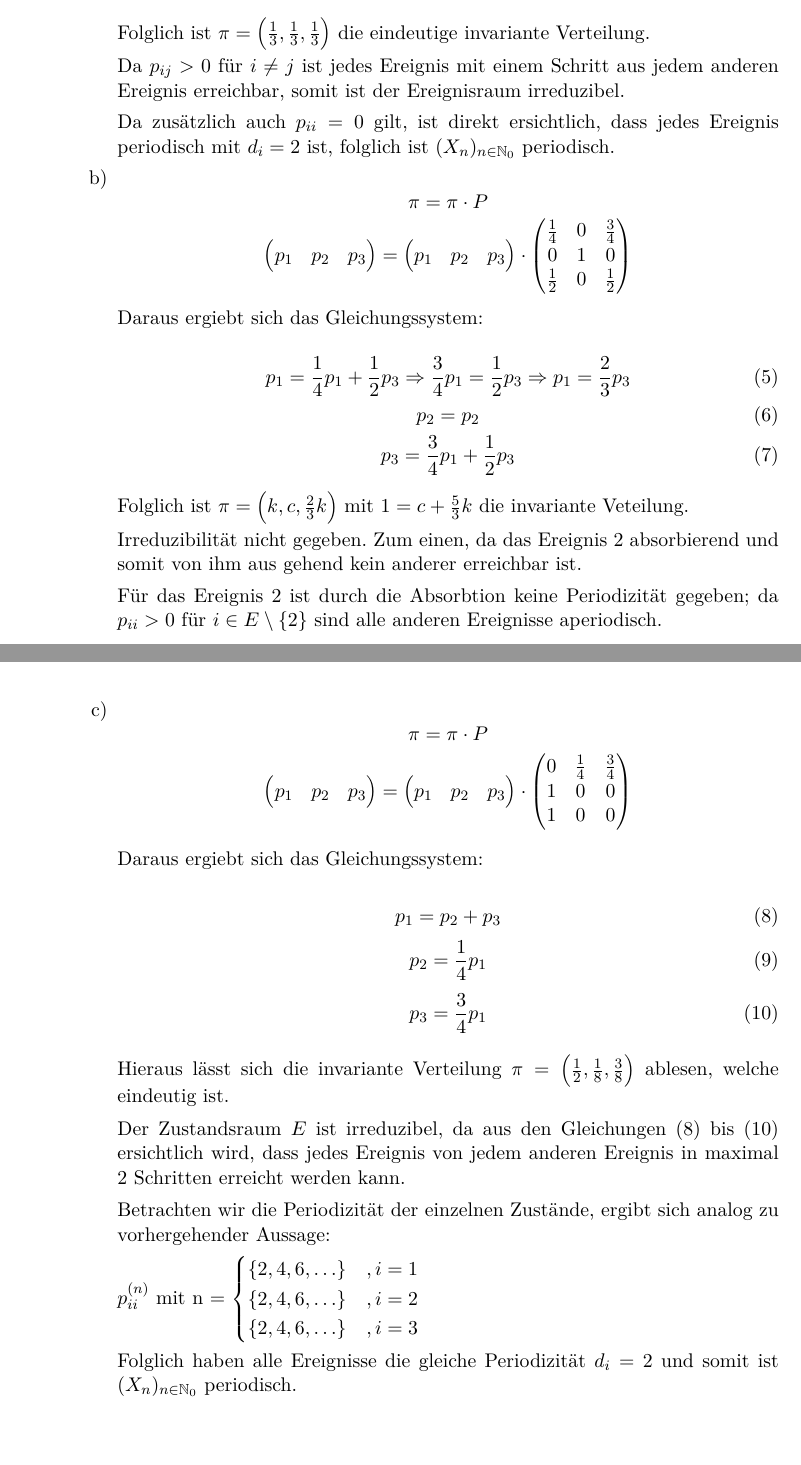
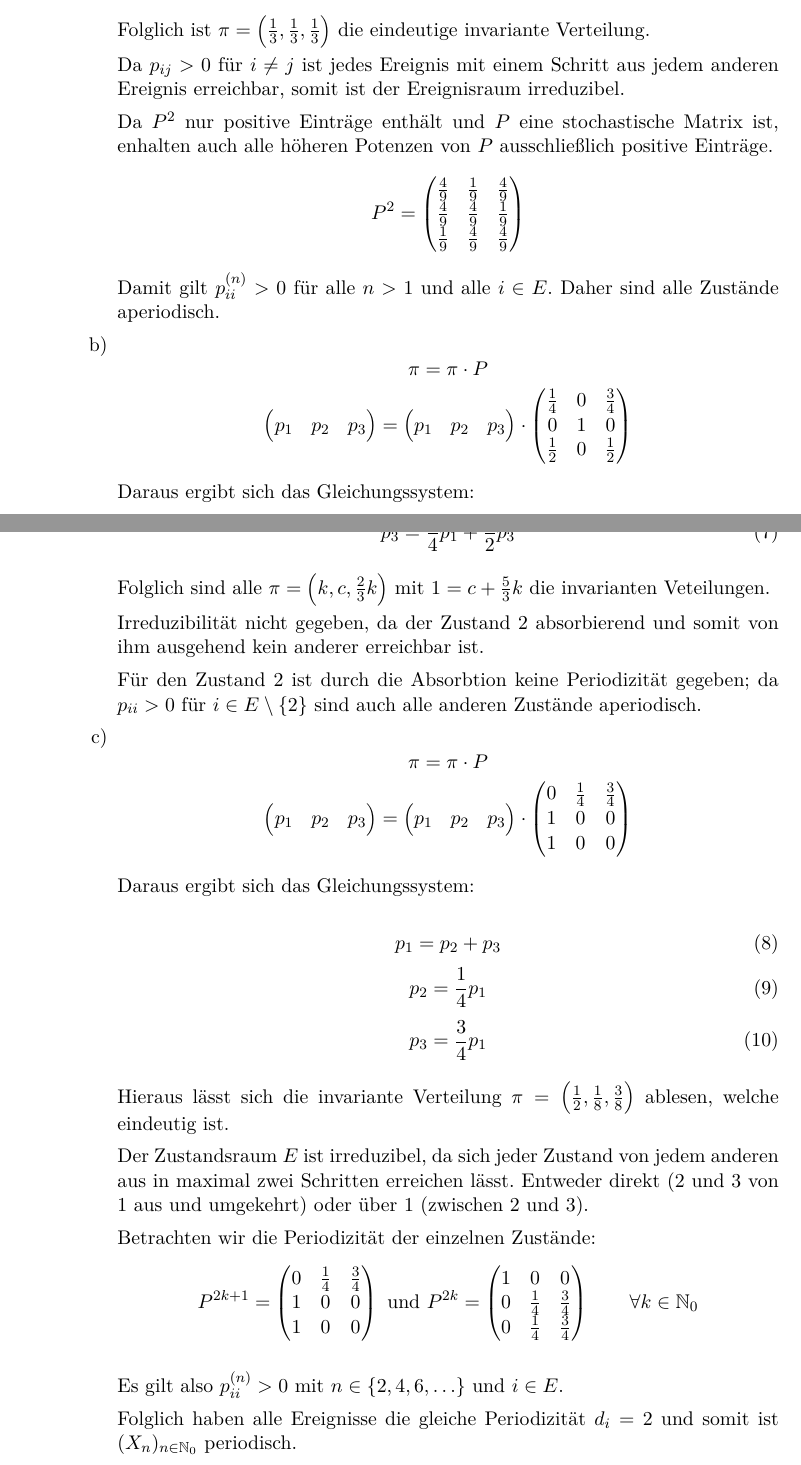
Before and after one commit to lenerd/STO2, a LaTeX document (blatt_03/sto2_blatt_03.tex): two parts of pages 6 and 7 of 7, joined at a grey line, cut so that both start at the same text, the shorter picture padded with empty space. Compiled offline with pdfLaTeX.

Commit message:
blatt 3: minor foo zu 3.3

```diff
--- a/blatt_03/sto2_blatt_03.tex
+++ b/blatt_03/sto2_blatt_03.tex
@@ -393,8 +393,21 @@
       Da $p_{ij} > 0$ für $i\neq j$ ist jedes Ereignis mit einem Schritt aus jedem anderen Ereignis erreichbar, somit ist
       der Ereignisraum irreduzibel.
 
-      Da zusätzlich auch $p_{ii}=0$ gilt, ist direkt ersichtlich, dass jedes Ereignis periodisch
-      mit $d_i=2$ ist, folglich ist $(X_n)_{n\in\N_0}$ periodisch.
+      % Da zusätzlich auch $p_{ii}=0$ gilt, ist direkt ersichtlich, dass jedes Ereignis periodisch
+      % mit $d_i=2$ ist, folglich ist $(X_n)_{n\in\N_0}$ periodisch.
+      Da $P^2$ nur positive Einträge enthält und $P$ eine stochastische Matrix
+      ist, enhalten auch alle höheren Potenzen von $P$ ausschließlich positive
+      Einträge.
+      \begin{equation*}
+          P^2 =
+          \begin{pmatrix}
+              \frac{4}{9} & \frac{1}{9} & \frac{4}{9} \\
+              \frac{4}{9} & \frac{4}{9} & \frac{1}{9} \\
+              \frac{1}{9} & \frac{4}{9} & \frac{4}{9} \\
+          \end{pmatrix}
+      \end{equation*}
+      Damit gilt $p_{ii}^{(n)} > 0$ für alle $n > 1$ und alle $i \in E$. Daher
+      sind alle Zustände aperiodisch.
 
       \item
 	\begin{equation*}
@@ -416,7 +429,7 @@
 	  \end{pmatrix}
 	\end{equation*}
 
-      Daraus ergiebt sich das Gleichungssystem:
+      Daraus ergibt sich das Gleichungssystem:
 
       \begin{equation} \label{eq:3.3.b.I}
        p_1 = \frac14 p_1 + \frac12 p_3 \Rightarrow \frac34 p_1 = \frac12 p_3 \Rightarrow p_1 = \frac23 p_3
@@ -428,13 +441,13 @@
 	p_3 = \frac34 p_1 + \frac12 p_3
       \end{equation}
 
-      Folglich ist $\pi=\left(k,c,\frac23k\right)$ mit $1 = c + \frac53k$  die invariante Veteilung.
+      Folglich sind alle $\pi=\left(k,c,\frac23k\right)$ mit $1 = c + \frac53k$  die invarianten Veteilungen.
 
-      Irreduzibilität nicht gegeben. Zum einen, da das Ereignis 2 absorbierend
-      und somit von ihm aus gehend kein anderer erreichbar ist.
+      Irreduzibilität nicht gegeben, da der Zustand 2 absorbierend
+      und somit von ihm ausgehend kein anderer erreichbar ist.
 
-      Für das Ereignis 2 ist durch die Absorbtion keine Periodizität gegeben;
-      da $p_{ii}>0$ für $i \in E\setminus\{2\}$ sind alle anderen Ereignisse aperiodisch.
+      Für den Zustand 2 ist durch die Absorbtion keine Periodizität gegeben;
+      da $p_{ii}>0$ für $i \in E\setminus\{2\}$ sind auch alle anderen Zustände aperiodisch.
 
 
 
@@ -459,7 +472,7 @@
 	  \end{pmatrix}
 	\end{equation*}
 
-      Daraus ergiebt sich das Gleichungssystem:
+      Daraus ergibt sich das Gleichungssystem:
 
       \begin{equation} \label{3.3.c.I}
        p_1 = p_2 + p_3
@@ -473,18 +486,33 @@
 
       Hieraus lässt sich die invariante Verteilung $\pi = \left(\frac12, \frac18, \frac38\right)$ ablesen, welche eindeutig ist.
 
-      Der Zustandsraum $E$ ist irreduzibel, da aus den Gleichungen (\ref{3.3.c.I}) bis (\ref{3.3.c.III}) ersichtlich wird, dass jedes Ereignis von
-      jedem anderen Ereignis in maximal 2 Schritten erreicht werden kann.
+      Der Zustandsraum $E$ ist irreduzibel, da sich jeder Zustand von jedem
+      anderen aus in maximal zwei Schritten erreichen lässt. Entweder direkt
+      (2 und 3 von 1 aus und umgekehrt) oder über 1 (zwischen 2 und 3).
+      %% Das sehe ich irgendwie nicht.
+      % Der Zustandsraum $E$ ist irreduzibel, da aus den Gleichungen (\ref{3.3.c.I}) bis (\ref{3.3.c.III}) ersichtlich wird, dass jedes Ereignis von
+      % jedem anderen Ereignis in maximal 2 Schritten erreicht werden kann.
 
-      Betrachten wir die Periodizität der einzelnen Zustände, ergibt sich analog zu vorhergehender Aussage:
+      Betrachten wir die Periodizität der einzelnen Zustände:
+      \begin{equation*}
+          P^{2k+1} =
+          \begin{pmatrix}
+              0 & \frac{1}{4} & \frac{3}{4} \\
+              1 & 0 & 0 \\
+              1 & 0 & 0 \\
+          \end{pmatrix}
+          \text{ und }
+          P^{2k} =
+          \begin{pmatrix}
+              1 & 0 & 0 \\
+              0 & \frac{1}{4} & \frac{3}{4} \\
+              0 & \frac{1}{4} & \frac{3}{4} \\
+          \end{pmatrix}
+          \qquad
+          \forall k \in \N_0
+      \end{equation*}
 
-      $p^{(n)}_{ii}$ mit n =
-      $\begin{cases}
-	\{ 2,4,6,\ldots \} &, i = 1 \\
-	\{ 2,4,6,\ldots\} &, i = 2 \\
-	\{ 2,4,6,\ldots\} &, i = 3
-      \end{cases}
-      $
+      Es gilt also $p^{(n)}_{ii} > 0$ mit $n \in \{ 2,4,6,\ldots \}$ und $i \in E$.
 
       Folglich haben alle Ereignisse die gleiche Periodizität $d_i=2$ und somit ist $(X_n)_{n\in\N_0}$ periodisch.
      \end{enumerate}
```
Also changed, not shown: blatt_03/sto2_blatt_03.tex (4 more changed lines).
